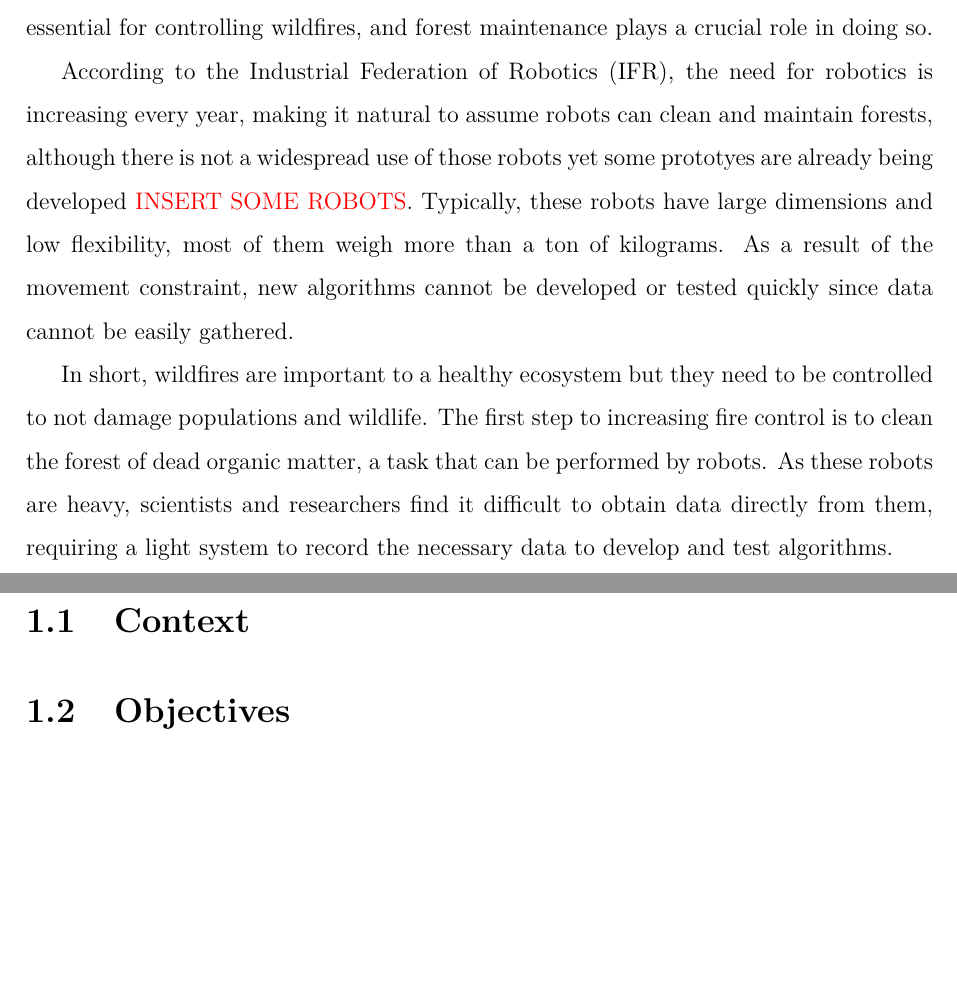
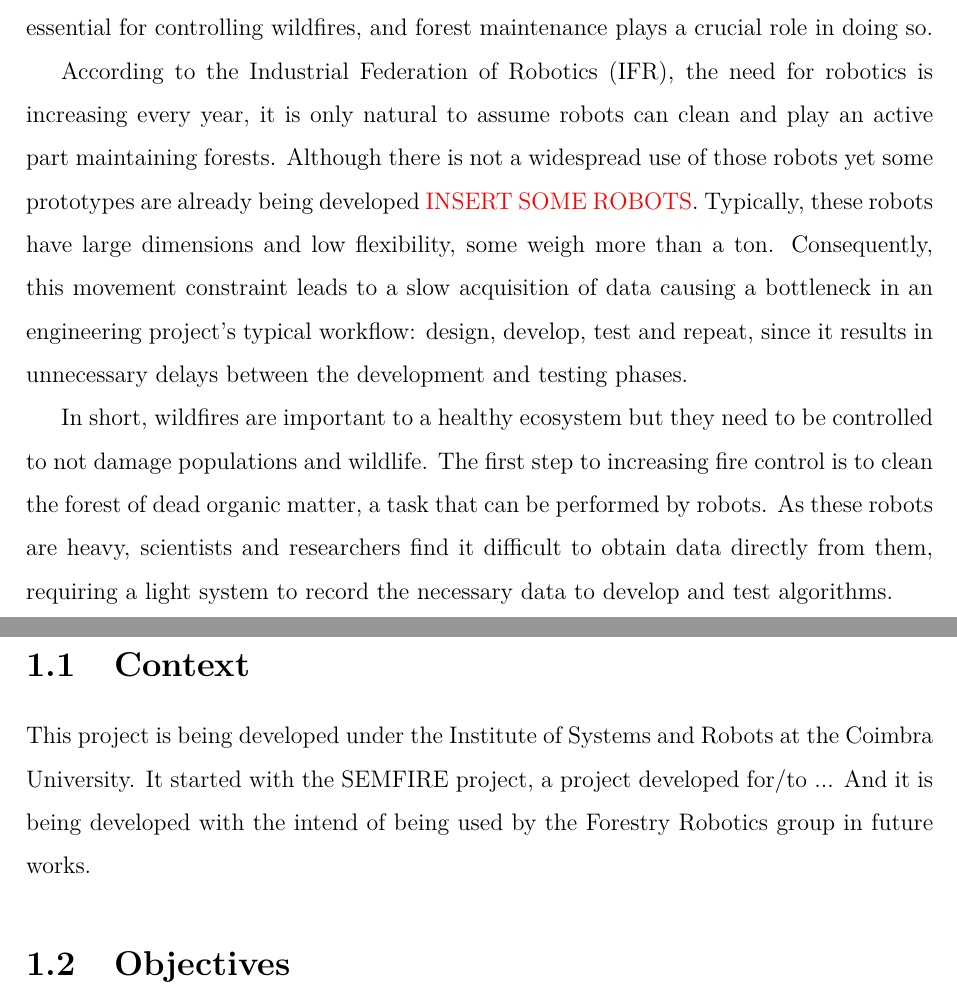
Before and after one commit to mjpc13/master-dissertation, a LaTeX thesis (main.tex, which reads chapters/introduction.tex): two parts of pages 16 and 17 of 18, joined at a grey line, cut so that both start at the same text, the shorter picture padded with empty space. Compiled offline with pdfLaTeX.

Commit message:
Minor change to Introduction text

```diff
--- a/chapters/introduction.tex
+++ b/chapters/introduction.tex
@@ -1,10 +1,12 @@
 Due to their destructive nature, wildfires are often viewed as something to be avoided at all costs, however wildfires play a crucial role in a variety of ecosystems. In addition to rejuvenating the forest, wildfires can increase soil fertility and remove dead organic material, which decreases the likelihood of a more intense and destructive wildfire in the future \cite{bond_fires_2017}. In most fires, the problem occurs when they spiral out of control, causing unintended damage to wildlife and populations. Global warming and an increase in droughts have led to more frequent intensive wildfires in countries that were not historically prone to them. Throughout the Mediterranean region, countries have become accustomed to this natural destructive cycle and have been able to reduce burned areas since 1980 by improving fire control, Portugal remains the exception \cite{turco_decreasing_2016}\cite{european_commission_joint_research_centre_forest_2021}. Keeping a forest clean is essential for controlling wildfires, and forest maintenance plays a crucial role in doing so.
 
-According to the \acl{IFR} (\acs{IFR}), the need for robotics is increasing every year, making it natural to assume robots can clean and maintain forests, although there is not a widespread use of those robots yet some prototyes are already being developed \textcolor{red}{INSERT SOME ROBOTS}. Typically, these robots have large dimensions and low flexibility, most of them weigh more than a ton of kilograms. As a result of the movement constraint, new algorithms cannot be developed or tested quickly since data cannot be easily gathered.
+According to the \acl{IFR} (\acs{IFR}), the need for robotics is increasing every year, it is only natural to assume robots can clean and play an active part maintaining forests. Although there is not a widespread use of those robots yet some prototypes are already being developed \textcolor{red}{INSERT SOME ROBOTS}. Typically, these robots have large dimensions and low flexibility, some weigh more than a ton. Consequently, this movement constraint leads to a slow acquisition of data causing a bottleneck in an engineering project's typical workflow: design, develop, test and repeat, since it results in unnecessary delays between the development and testing phases.
 
 In short, wildfires are important to a healthy ecosystem but they need to be controlled to not damage populations and wildlife. The first step to increasing fire control is to clean the forest of dead organic matter, a task that can be performed by robots. As these robots are heavy, scientists and researchers find it difficult to obtain data directly from them, requiring a light system to record the necessary data to develop and test algorithms.
 
 \section{Context}
+
+This project is being developed under the Institute of Systems and Robots at the Coimbra University. It started with the SEMFIRE project, a project developed for/to ... And it is being developed with the intend of being used by the Forestry Robotics group in future works.
 
 \section{Objectives}
 In this work, we aim to design a rigid multisensory apparatus with an onboard computer to map forests. This apparatus combines multiple sensing technologies, such as 3D \acs{LiDAR}, depth cameras, infrared spectroscopy and \acl{IMU} (\acs{IMU}). With this apparatus, we will be able to collect datasets from forest environments, thus supporting forest operations, such as metric-semantic 3D mapping, combustible material identification, and forest cleaning. Aside from designing the apparatus, it is intended to integrate, test, and then compare state-of-the-art 3D mapping techniques based on the ROS middleware.
```
